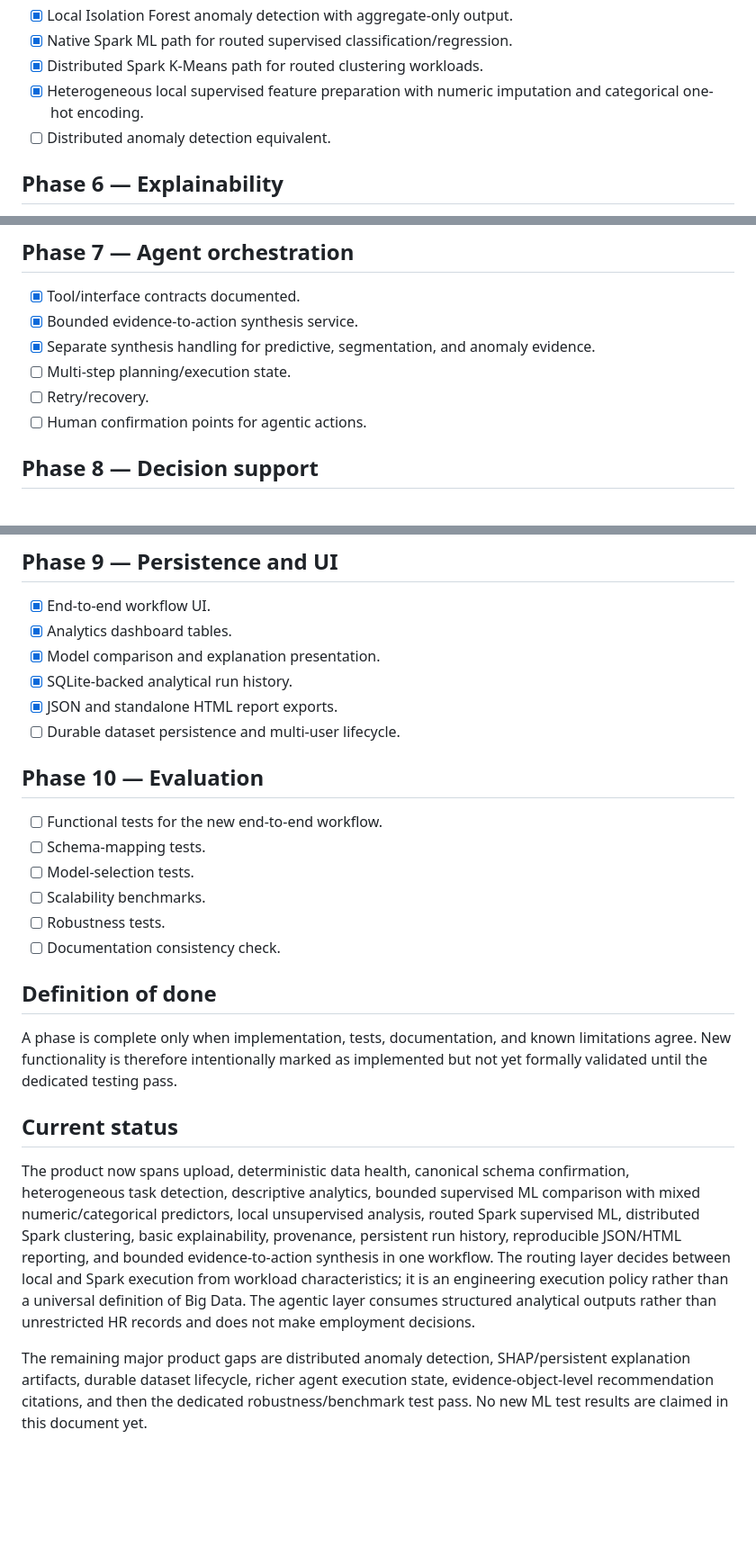
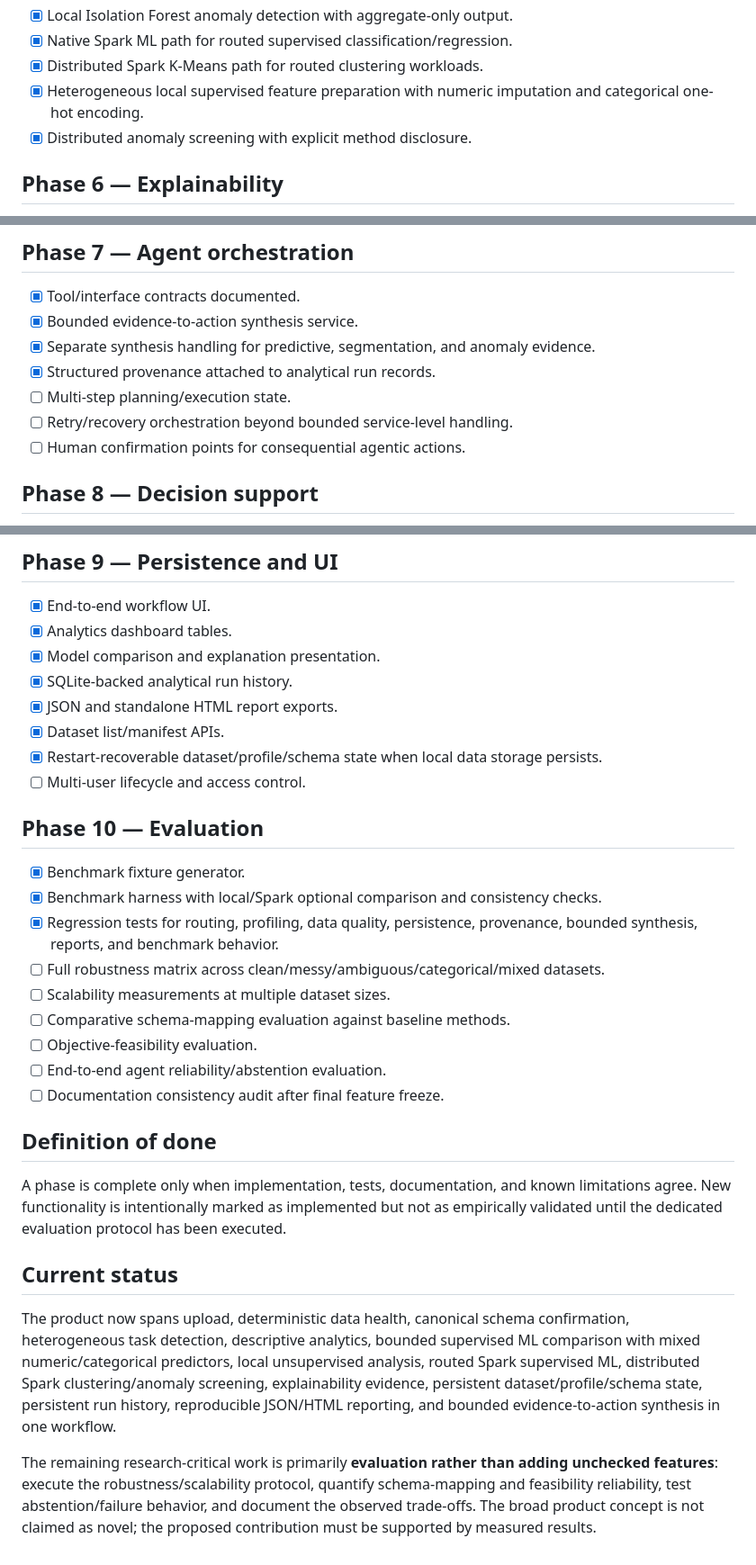
Before and after one commit to adithyahhegde/hr-agentic-big-data-analytics, a Markdown page: docs/IMPLEMENTATION.md, 3 parts joined by grey strips. Shown at 90% size. Drawn GitHub-style; blank space fills up the shorter version.

Commit message:
Synchronize implementation roadmap with completed persistence, agent, Spark, and evaluation work

```diff
--- a/docs/IMPLEMENTATION.md
+++ b/docs/IMPLEMENTATION.md
@@ -45,7 +49,7 @@
 - [x] Native Spark ML path for routed supervised classification/regression.
 - [x] Distributed Spark K-Means path for routed clustering workloads.
 - [x] Heterogeneous local supervised feature preparation with numeric imputation and categorical one-hot encoding.
-- [ ] Distributed anomaly detection equivalent.
+- [x] Distributed anomaly screening with explicit method disclosure.
 
 ## Phase 6 — Explainability
 - [x] Structured feature-importance/permutation evidence for supported local supervised models.
@@ -59,9 +63,10 @@
 - [x] Tool/interface contracts documented.
 - [x] Bounded evidence-to-action synthesis service.
 - [x] Separate synthesis handling for predictive, segmentation, and anomaly evidence.
+- [x] Structured provenance attached to analytical run records.
 - [ ] Multi-step planning/execution state.
-- [ ] Retry/recovery.
-- [ ] Human confirmation points for agentic actions.
+- [ ] Retry/recovery orchestration beyond bounded service-level handling.
+- [ ] Human confirmation points for consequential agentic actions.
 
 ## Phase 8 — Decision support
 - [x] Deterministic evidence cards.
@@ -77,20 +82,25 @@
 - [x] Model comparison and explanation presentation.
 - [x] SQLite-backed analytical run history.
 - [x] JSON and standalone HTML report exports.
-- [ ] Durable dataset persistence and multi-user lifecycle.
+- [x] Dataset list/manifest APIs.
+- [x] Restart-recoverable dataset/profile/schema state when local data storage persists.
+- [ ] Multi-user lifecycle and access control.
 
 ## Phase 10 — Evaluation
-- [ ] Functional tests for the new end-to-end workflow.
-- [ ] Schema-mapping tests.
-- [ ] Model-selection tests.
-- [ ] Scalability benchmarks.
-- [ ] Robustness tests.
-- [ ] Documentation consistency check.
+- [x] Benchmark fixture generator.
+- [x] Benchmark harness with local/Spark optional comparison and consistency checks.
+- [x] Regression tests for routing, profiling, data quality, persistence, provenance, bounded synthesis, reports, and benchmark behavior.
+- [ ] Full robustness matrix across clean/messy/ambiguous/categorical/mixed datasets.
+- [ ] Scalability measurements at multiple dataset sizes.
+- [ ] Comparative schema-mapping evaluation against baseline methods.
+- [ ] Objective-feasibility evaluation.
+- [ ] End-to-end agent reliability/abstention evaluation.
+- [ ] Documentation consistency audit after final feature freeze.
 
 ## Definition of done
-A phase is complete only when implementation, tests, documentation, and known limitations agree. New functionality is therefore intentionally marked as implemented but not yet formally validated until the dedicated testing pass.
+A phase is complete only when implementation, tests, documentation, and known limitations agree. New functionality is intentionally marked as implemented but not as empirically validated until the dedicated evaluation protocol has been executed.
 
 ## Current status
-The product now spans upload, deterministic data health, canonical schema confirmation, heterogeneous task detection, descriptive analytics, bounded supervised ML comparison with mixed numeric/categorical predictors, local unsupervised analysis, routed Spark supervised ML, distributed Spark clustering, basic explainability, provenance, persistent run history, reproducible JSON/HTML reporting, and bounded evidence-to-action synthesis in one workflow. The routing layer decides between local and Spark execution from workload characteristics; it is an engineering execution policy rather than a universal definition of Big Data. The agentic layer consumes structured analytical outputs rather than unrestricted HR records and does not make employment decisions.
+The product now spans upload, deterministic data health, canonical schema confirmation, heterogeneous task detection, descriptive analytics, bounded supervised ML comparison with mixed numeric/categorical predictors, local unsupervised analysis, routed Spark supervised ML, distributed Spark clustering/anomaly screening, explainability evidence, persistent dataset/profile/schema state, persistent run history, reproducible JSON/HTML reporting, and bounded evidence-to-action synthesis in one workflow.
 
-The remaining major product gaps are distributed anomaly detection, SHAP/persistent explanation artifacts, durable dataset lifecycle, richer agent execution state, evidence-object-level recommendation citations, and then the dedicated robustness/benchmark test pass. No new ML test results are claimed in this document yet.
+The remaining research-critical work is primarily **evaluation rather than adding unchecked features**: execute the robustness/scalability protocol, quantify schema-mapping and feasibility reliability, test abstention/failure behavior, and document the observed trade-offs. The broad product concept is not claimed as novel; the proposed contribution must be supported by measured results.
```
Also changed, not shown: other parts of docs/IMPLEMENTATION.md (+8 -4 lines).
